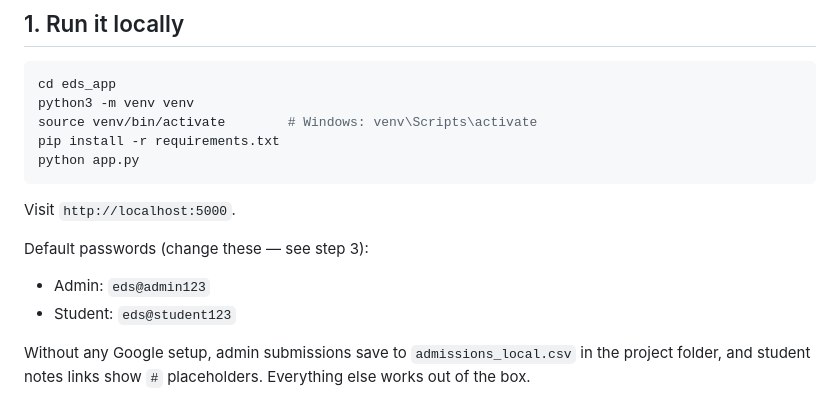
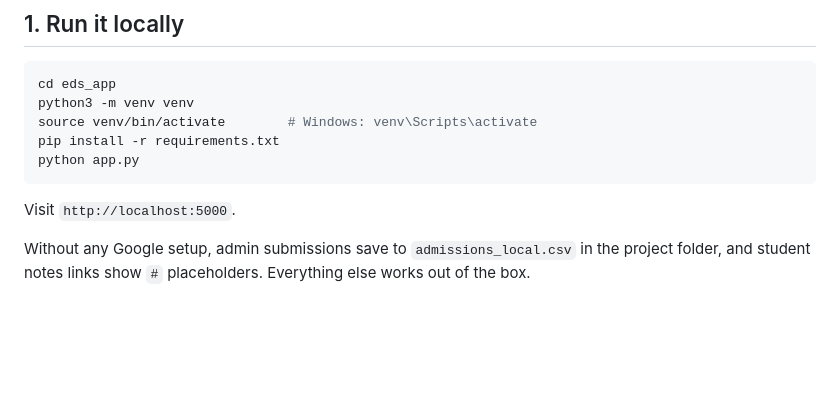
Before and after one commit to dipalilunge/neweds, a Markdown page: README.md, the part around the change. Rendered like a GitHub page; blank space fills up the shorter version.

Commit message:
Remove default passwords section from README
Removed default passwords from the README.

```diff
--- a/README.md
+++ b/README.md
@@ -18,9 +18,7 @@ python app.py
 
 Visit `http://localhost:5000`.
 
-Default passwords (change these — see step 3):
-- Admin: `eds@admin123`
-- Student: `eds@student123`
+
 
 Without any Google setup, admin submissions save to `admissions_local.csv` in the project folder, and student notes links show `#` placeholders. Everything else works out of the box.
 
```
